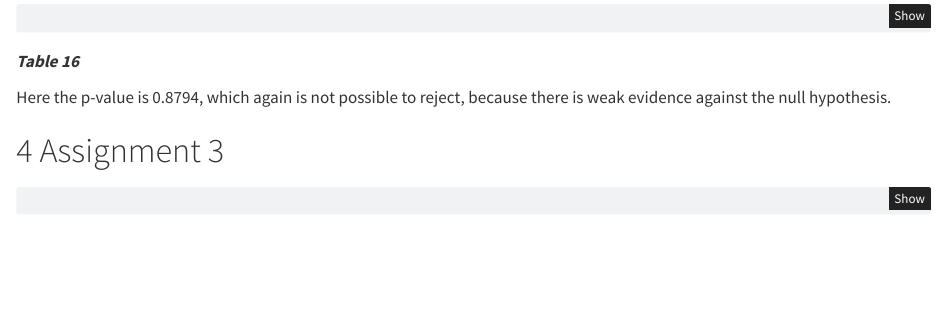
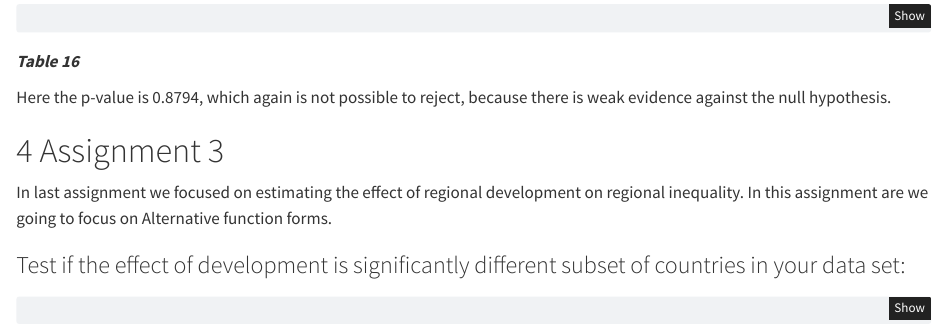
Before and after one commit to Namrashahiid/Assignment1_oko_mrf_ns, a Quarto document (Assigment123.qmd): the page in a window 1100 px wide, from 240 px down. Rendered offline with R 4.5, knitr and Pandoc in place of Quarto, with nearby package versions; some code elsewhere in the file could not run offline; common packages that the code uses without loading them are loaded.

Commit message:
Added text

````diff
--- a/Assigment123.qmd
+++ b/Assigment123.qmd
@@ -1058,6 +1058,11 @@ Here the p-value is 0.8794, which again is not possible to reject, because there
 
 # 4 Assignment 3
 
+In last assignment we focused on estimating the effect of regional development on regional inequality.
+In this assignment are we going to focus on Alternative function forms.
+
+### Test if the effect of development is significantly different subset of countries in your data set:
+
 ####
 
 ```{r}
````
